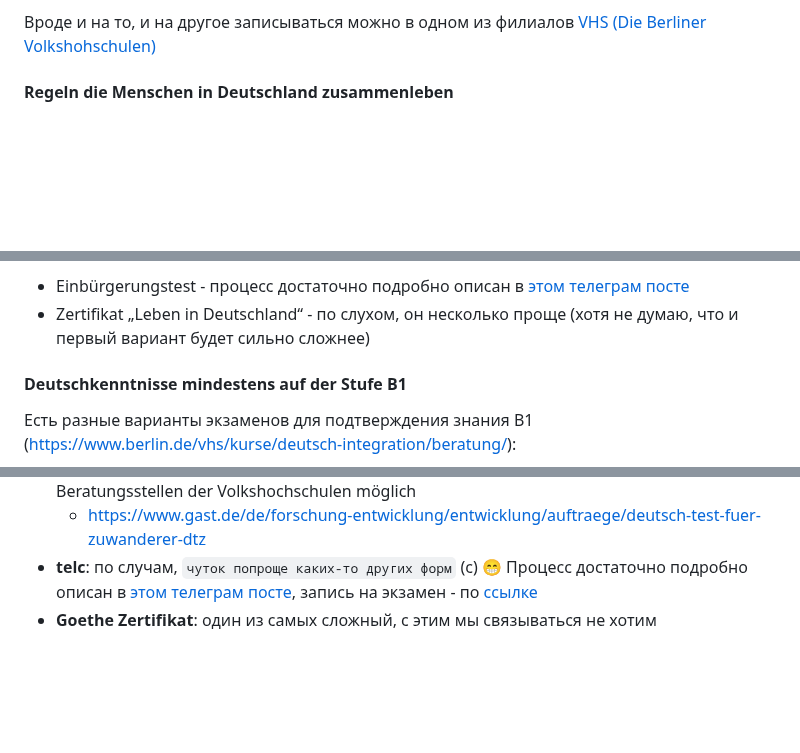
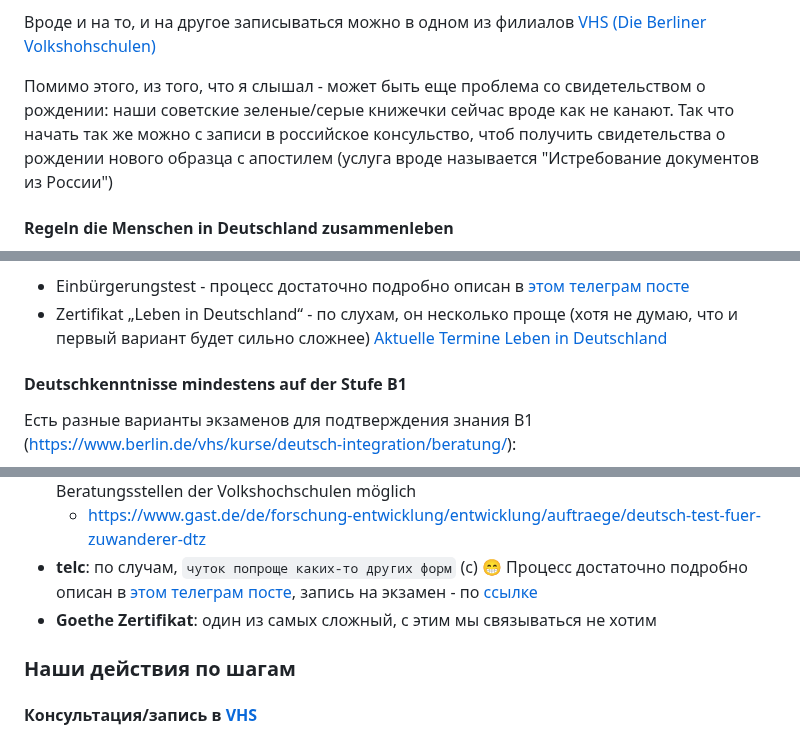
Before and after one commit to arkhipkin/arkhipkin.github.io, a Markdown page: 4_einbuergerung/main.md, 3 parts joined by grey strips. Rendered like a GitHub page; blank space fills up the shorter version.

Commit message:
2024-01 - einbuergureng update

```diff
--- a/4_einbuergerung/main.md
+++ b/4_einbuergerung/main.md
@@ -19,4 +19,7 @@
 
 Вроде и на то, и на другое записываться можно в одном из филиалов [VHS (Die Berliner Volkshohschulen)](https://www.berlin.de/vhs/volkshochschulen/)
 
+Помимо этого, из того, что я слышал - может быть еще проблема со свидетельством о рождении: наши советские зеленые/серые книжечки сейчас вроде как не канают.
+Так что начать так же можно с записи в российское консульство, чтоб получить свидетельства о рождении нового образца с апостилем (услуга вроде называется "Истребование документов из России")
+
 #### Regeln die Menschen in Deutschland zusammenleben
@@ -24,5 +27,5 @@
 - Einbürgerungstest - процесс достаточно подробно описан в [этом телеграм посте](https://t.me/howtoberlin/583)
-- Zertifikat „Leben in Deutschland“ - по слухом, он несколько проще (хотя не думаю, что и первый вариант будет сильно сложнее)
+- Zertifikat „Leben in Deutschland“ - по слухам, он несколько проще (хотя не думаю, что и первый вариант будет сильно сложнее) [Aktuelle Termine Leben in Deutschland](https://www.vhsit.berlin.de/VHSKURSE/BusinessPages/CourseSearch.aspx)
 
 #### Deutschkenntnisse mindestens auf der Stufe B1
 Есть разные варианты экзаменов для подтверждения знания B1 (https://www.berlin.de/vhs/kurse/deutsch-integration/beratung/):
@@ -30,3 +33,6 @@
   - https://www.gast.de/de/forschung-entwicklung/entwicklung/auftraege/deutsch-test-fuer-zuwanderer-dtz
 - **telc**: по случам, `чуток попроще каких-то других форм` (c) 😁 Процесс достаточно подробно описан в [этом телеграм посте](https://t.me/howtoberlin/527), запись на экзамен - по [ссылке](https://www.humboldt-institut.org/en/german-courses/exams/)
 - **Goethe Zertifikat**: один из самых сложный, с этим мы связываться не хотим
+
+### Наши действия по шагам
+#### Консультация/запись в [VHS](https://www.berlin.de/vhs/volkshochschulen/lichtenberg/)
```
Also changed, not shown: other parts of 4_einbuergerung/main.md (+2 -2 lines).
